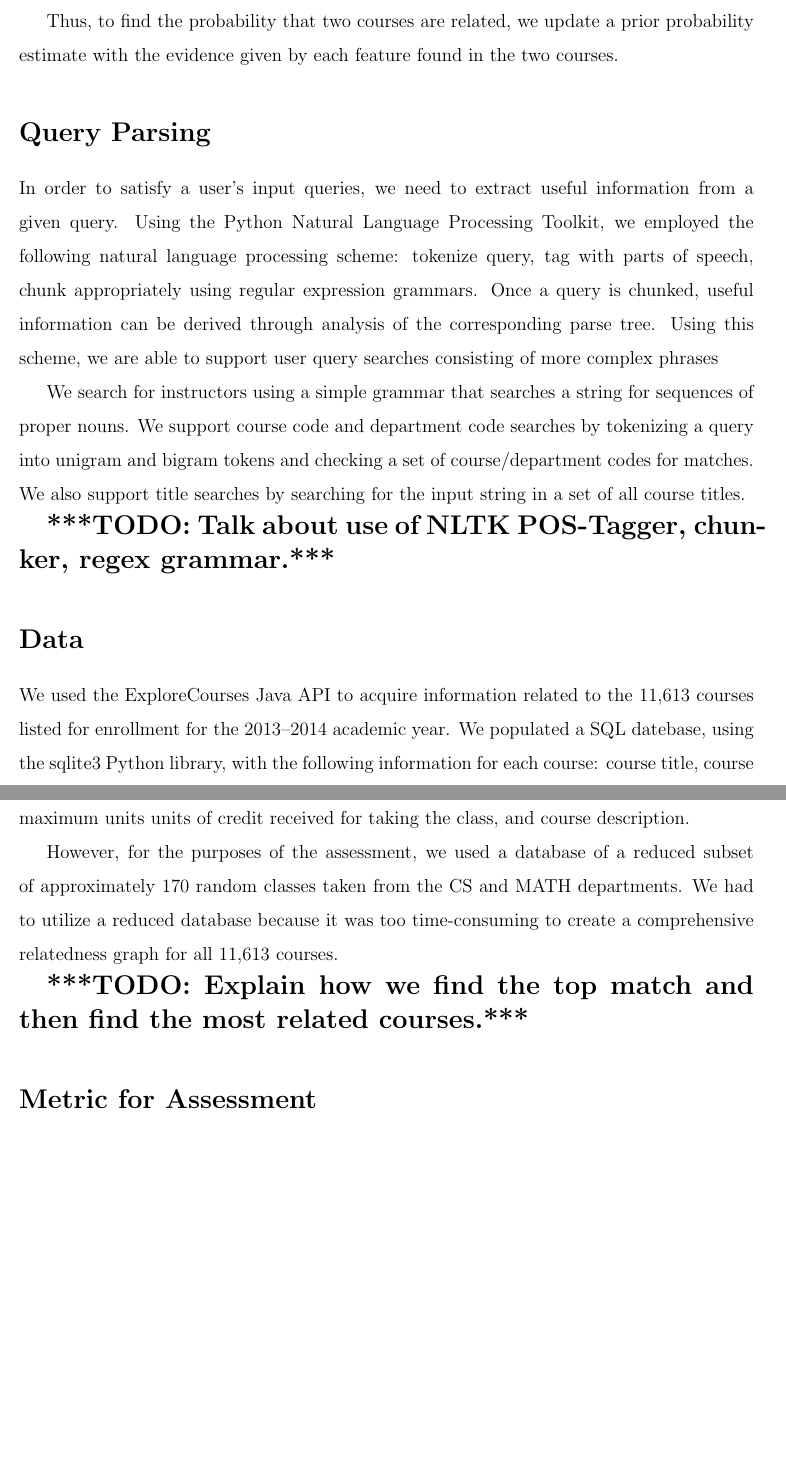
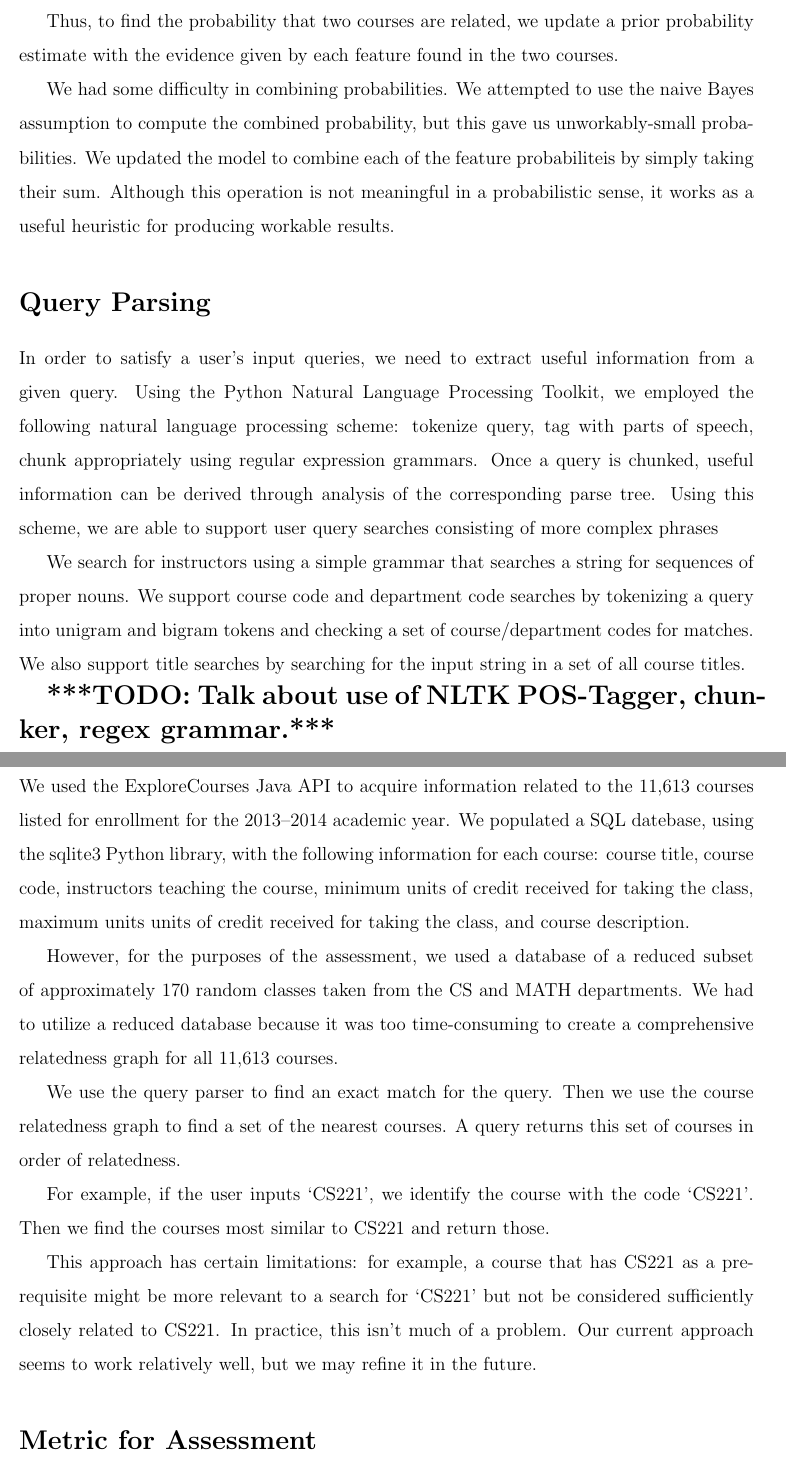
Before and after one commit to mihail911/CS221Project, a LaTeX document (finalreport.tex): two parts of pages 3 and 4 of 5 before the commit and two parts of pages 3 and 4 of 6 after it, joined at a grey line, cut so that both start at the same text, the shorter picture padded with empty space. Compiled offline with pdfLaTeX.

Commit message:
Changed writeup

```diff
--- a/finalreport.tex
+++ b/finalreport.tex
@@ -100,6 +100,13 @@ Thus, to find the probability that two courses are related, we update
 a prior probability estimate with the evidence given by each feature
 found in the two courses.
 
+We had some difficulty in combining probabilities. We attempted to use
+the naive Bayes assumption to compute the combined probability, but
+this gave us unworkably-small probabilities. We updated the model to
+combine each of the feature probabiliteis by simply taking their
+sum. Although this operation is not meaningful in a probabilistic
+sense, it works as a useful heuristic for producing workable results.
+
 \section*{Query Parsing}
 In order to satisfy a user's input queries, we need to extract useful
 information from a given query. Using the Python Natural Language
@@ -134,8 +141,19 @@ and MATH departments. We had to utilize a reduced database because it
 was too time-consuming to create a comprehensive relatedness graph for
 all 11,613 courses.
 
-\todo{Explain how we find the top match and then find the most related
-courses.}
+We use the query parser to find an exact match for the query. Then we
+use the course relatedness graph to find a set of the nearest
+courses. A query returns this set of courses in order of relatedness.
+
+For example, if the user inputs `CS221', we identify the course with
+the code `CS221'. Then we find the courses most similar to CS221 and
+return those.
+
+This approach has certain limitations: for example, a course that has
+CS221 as a prerequisite might be more relevant to a search for `CS221'
+but not be considered sufficiently closely related to CS221. In
+practice, this isn't much of a problem. Our current approach seems to
+work relatively well, but we may refine it in the future.
 
 \section*{Metric for Assessment}
 We developed a simple point-based metric to objectively determine the
```
Also changed, not shown: finalreport.pdf, finalreport.tex (14 more changed lines), 2 other files.
